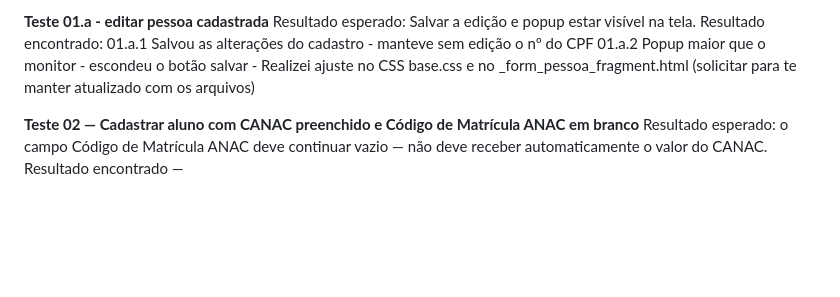
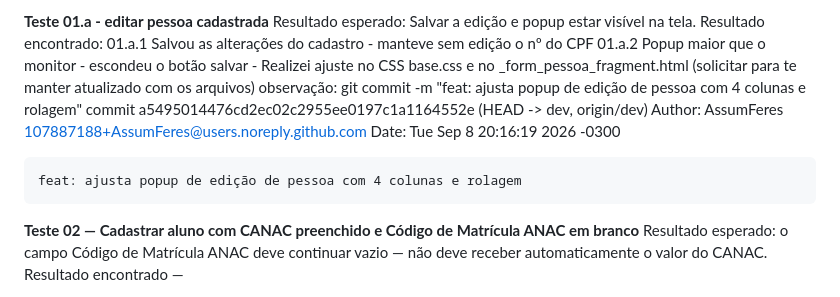
Before and after one commit to AssumFeres/gestao-escolar, a Markdown page: docs/41 - PLANO_DE_TESTES_MANUAIS_ATUALIZADO.md, the part around the change. Rendered like a GitHub page; blank space fills up the shorter version.

Commit message:
Docs: atualização do 41 - PLANO_DE_TESTES_MANUAIS_ATUALIZADO.md

```diff
--- a/docs/41 - PLANO_DE_TESTES_MANUAIS_ATUALIZADO.md
+++ b/docs/41 - PLANO_DE_TESTES_MANUAIS_ATUALIZADO.md
@@ -50,6 +50,13 @@ Resultado esperado: Salvar a edição e popup estar visível na tela.
 Resultado encontrado:
   01.a.1 Salvou as alterações do cadastro - manteve sem edição o nº do CPF
   01.a.2 Popup maior que o monitor - escondeu o botão salvar - Realizei ajuste no CSS  base.css e no _form_pessoa_fragment.html   (solicitar para te manter atualizado com os arquivos)
+  observação:
+      git commit -m "feat: ajusta popup de edição de pessoa com 4 colunas e rolagem"
+      commit a5495014476cd2ec02c2955ee0197c1a1164552e (HEAD -> dev, origin/dev)
+      Author: AssumFeres <107887188+AssumFeres@users.noreply.github.com>
+      Date:   Tue Sep 8 20:16:19 2026 -0300
+
+    feat: ajusta popup de edição de pessoa com 4 colunas e rolagem
 
 
 **Teste 02 — Cadastrar aluno com CANAC preenchido e Código de Matrícula ANAC em branco**
```
